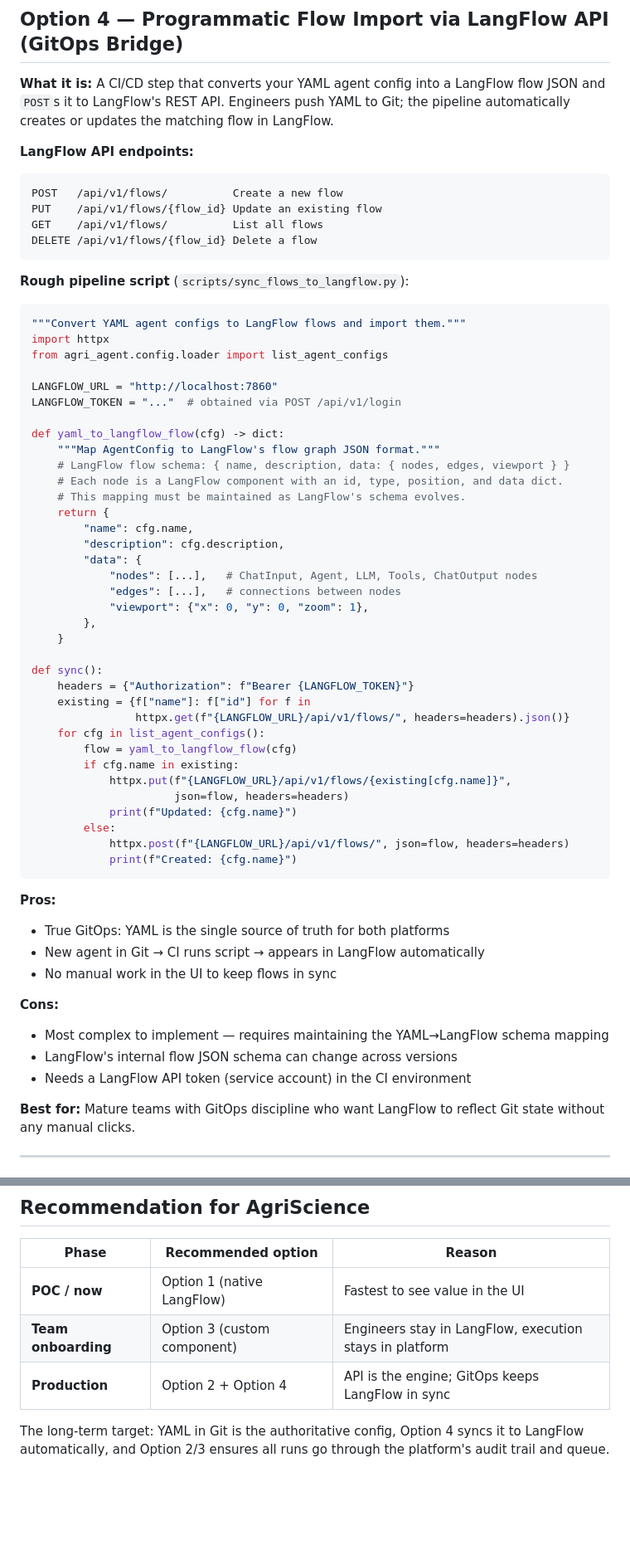
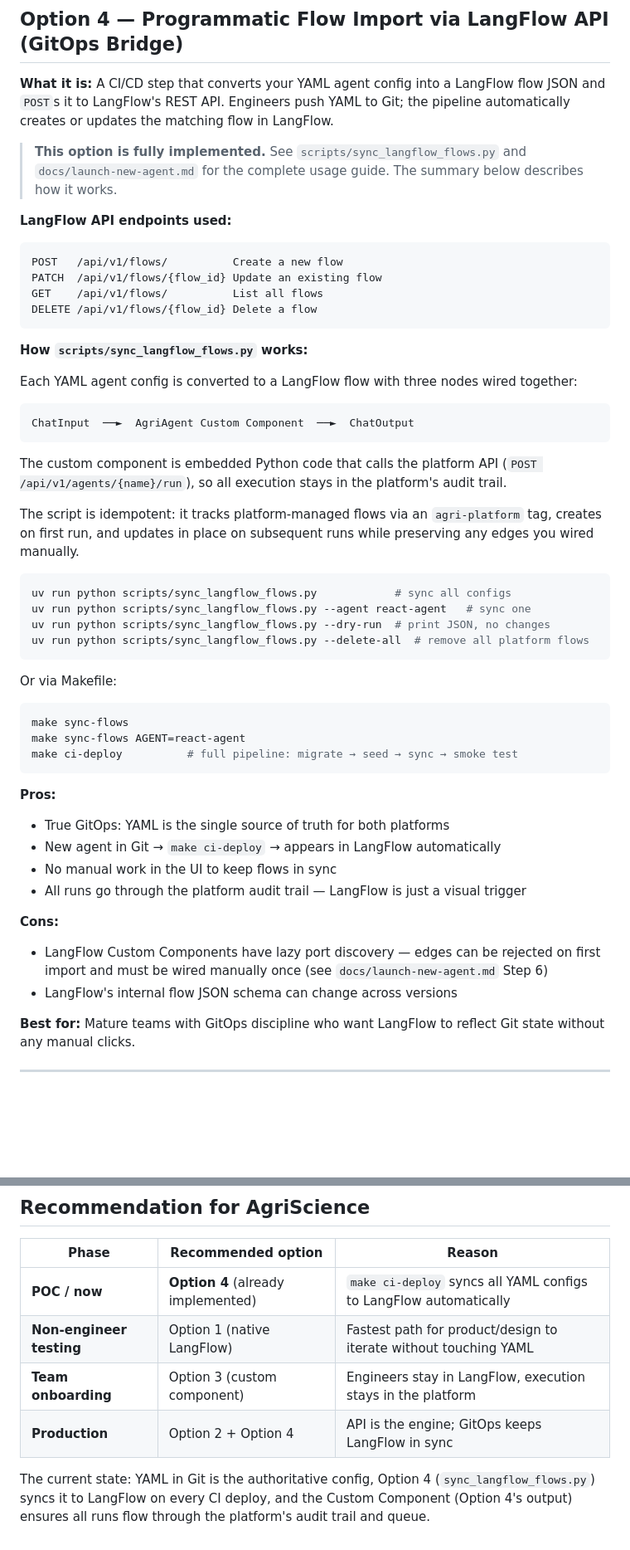
Before and after one commit to narendracode/fde-platform, a Markdown page: docs/langflow-integration-options.md, 2 parts joined by grey strips. Shown at 83% size. GitHub-like rendering; blank space fills up the shorter version.

````diff
--- a/docs/langflow-integration-options.md
+++ b/docs/langflow-integration-options.md
@@ -155,63 +155,55 @@ langflow:
 JSON and `POST`s it to LangFlow's REST API. Engineers push YAML to Git; the pipeline
 automatically creates or updates the matching flow in LangFlow.
 
-**LangFlow API endpoints:**
+> **This option is fully implemented.** See `scripts/sync_langflow_flows.py` and
+> `docs/launch-new-agent.md` for the complete usage guide. The summary below describes
+> how it works.
+
+**LangFlow API endpoints used:**
 ```
 POST   /api/v1/flows/          Create a new flow
-PUT    /api/v1/flows/{flow_id} Update an existing flow
+PATCH  /api/v1/flows/{flow_id} Update an existing flow
 GET    /api/v1/flows/          List all flows
 DELETE /api/v1/flows/{flow_id} Delete a flow
 ```
 
-**Rough pipeline script** (`scripts/sync_flows_to_langflow.py`):
+**How `scripts/sync_langflow_flows.py` works:**
 
-```python
-"""Convert YAML agent configs to LangFlow flows and import them."""
-import httpx
-from agri_agent.config.loader import list_agent_configs
+Each YAML agent config is converted to a LangFlow flow with three nodes wired together:
+```
+ChatInput  ──►  AgriAgent Custom Component  ──►  ChatOutput
+```
+The custom component is embedded Python code that calls the platform API
+(`POST /api/v1/agents/{name}/run`), so all execution stays in the platform's audit trail.
 
-LANGFLOW_URL = "http://localhost:7860"
-LANGFLOW_TOKEN = "..."  # obtained via POST /api/v1/login
+The script is idempotent: it tracks platform-managed flows via an `agri-platform` tag,
+creates on first run, and updates in place on subsequent runs while preserving any edges
+you wired manually.
 
-def yaml_to_langflow_flow(cfg) -> dict:
-    """Map AgentConfig to LangFlow's flow graph JSON format."""
-    # LangFlow flow schema: { name, description, data: { nodes, edges, viewport } }
-    # Each node is a LangFlow component with an id, type, position, and data dict.
-    # This mapping must be maintained as LangFlow's schema evolves.
-    return {
-        "name": cfg.name,
-        "description": cfg.description,
-        "data": {
-            "nodes": [...],   # ChatInput, Agent, LLM, Tools, ChatOutput nodes
-            "edges": [...],   # connections between nodes
-            "viewport": {"x": 0, "y": 0, "zoom": 1},
-        },
-    }
+```bash
+uv run python scripts/sync_langflow_flows.py            # sync all configs
+uv run python scripts/sync_langflow_flows.py --agent react-agent   # sync one
+uv run python scripts/sync_langflow_flows.py --dry-run  # print JSON, no changes
+uv run python scripts/sync_langflow_flows.py --delete-all  # remove all platform flows
+```
 
-def sync():
-    headers = {"Authorization": f"Bearer {LANGFLOW_TOKEN}"}
-    existing = {f["name"]: f["id"] for f in
-                httpx.get(f"{LANGFLOW_URL}/api/v1/flows/", headers=headers).json()}
-    for cfg in list_agent_configs():
-        flow = yaml_to_langflow_flow(cfg)
-        if cfg.name in existing:
-            httpx.put(f"{LANGFLOW_URL}/api/v1/flows/{existing[cfg.name]}",
-                      json=flow, headers=headers)
-            print(f"Updated: {cfg.name}")
-        else:
-            httpx.post(f"{LANGFLOW_URL}/api/v1/flows/", json=flow, headers=headers)
-            print(f"Created: {cfg.name}")
+Or via Makefile:
+```bash
+make sync-flows
+make sync-flows AGENT=react-agent
+make ci-deploy          # full pipeline: migrate → seed → sync → smoke test
 ```
 
 **Pros:**
 - True GitOps: YAML is the single source of truth for both platforms
-- New agent in Git → CI runs script → appears in LangFlow automatically
+- New agent in Git → `make ci-deploy` → appears in LangFlow automatically
 - No manual work in the UI to keep flows in sync
+- All runs go through the platform audit trail — LangFlow is just a visual trigger
 
 **Cons:**
-- Most complex to implement — requires maintaining the YAML→LangFlow schema mapping
+- LangFlow Custom Components have lazy port discovery — edges can be rejected on
+  first import and must be wired manually once (see `docs/launch-new-agent.md` Step 6)
 - LangFlow's internal flow JSON schema can change across versions
-- Needs a LangFlow API token (service account) in the CI environment
 
 **Best for:** Mature teams with GitOps discipline who want LangFlow to reflect Git state
 without any manual clicks.
@@ -236,10 +228,11 @@ tracing UI alongside LangSmith.
 
 | Phase | Recommended option | Reason |
 |---|---|---|
-| **POC / now** | Option 1 (native LangFlow) | Fastest to see value in the UI |
-| **Team onboarding** | Option 3 (custom component) | Engineers stay in LangFlow, execution stays in platform |
+| **POC / now** | **Option 4** (already implemented) | `make ci-deploy` syncs all YAML configs to LangFlow automatically |
+| **Non-engineer testing** | Option 1 (native LangFlow) | Fastest path for product/design to iterate without touching YAML |
+| **Team onboarding** | Option 3 (custom component) | Engineers stay in LangFlow, execution stays in the platform |
 | **Production** | Option 2 + Option 4 | API is the engine; GitOps keeps LangFlow in sync |
 
-The long-term target: YAML in Git is the authoritative config, Option 4 syncs it to
-LangFlow automatically, and Option 2/3 ensures all runs go through the platform's
-audit trail and queue.
+The current state: YAML in Git is the authoritative config, Option 4 (`sync_langflow_flows.py`)
+syncs it to LangFlow on every CI deploy, and the Custom Component (Option 4's output) ensures
+all runs flow through the platform's audit trail and queue.
````
Also changed, not shown: docs/launch-new-agent.md (+24 -1 lines), docs/system-design.md (+76 -28 lines).
